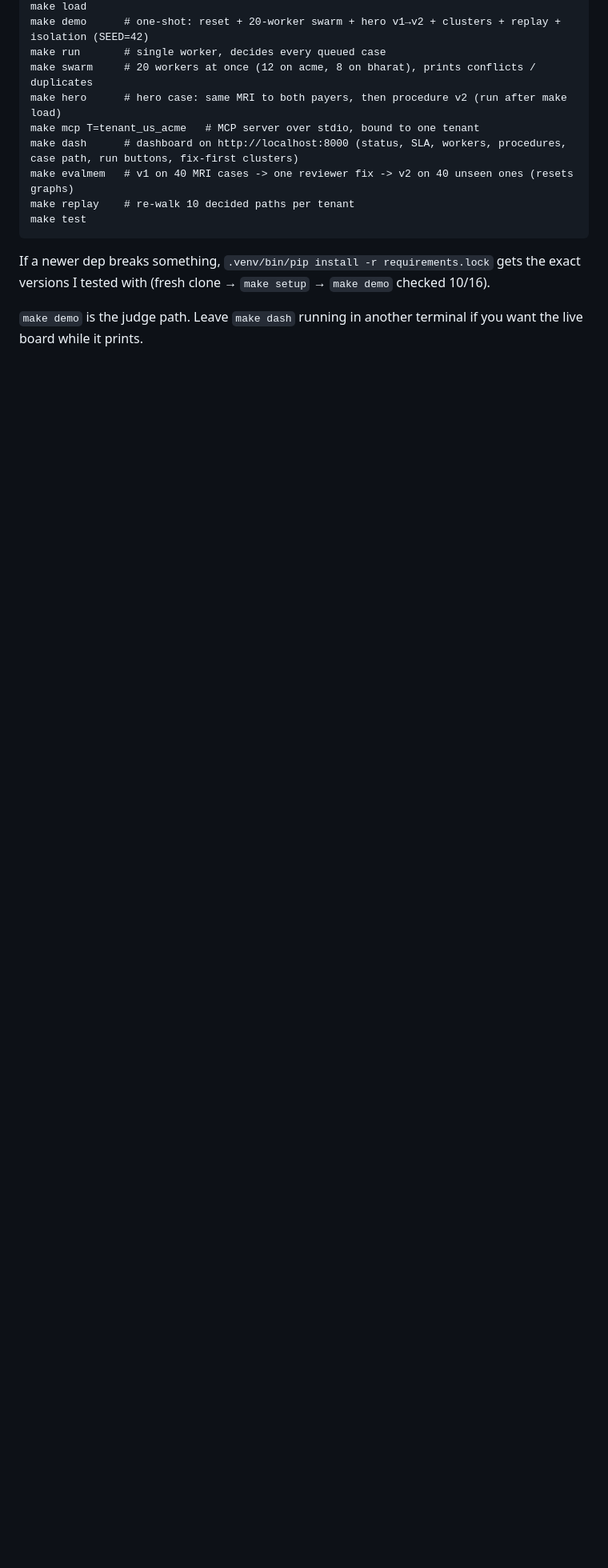
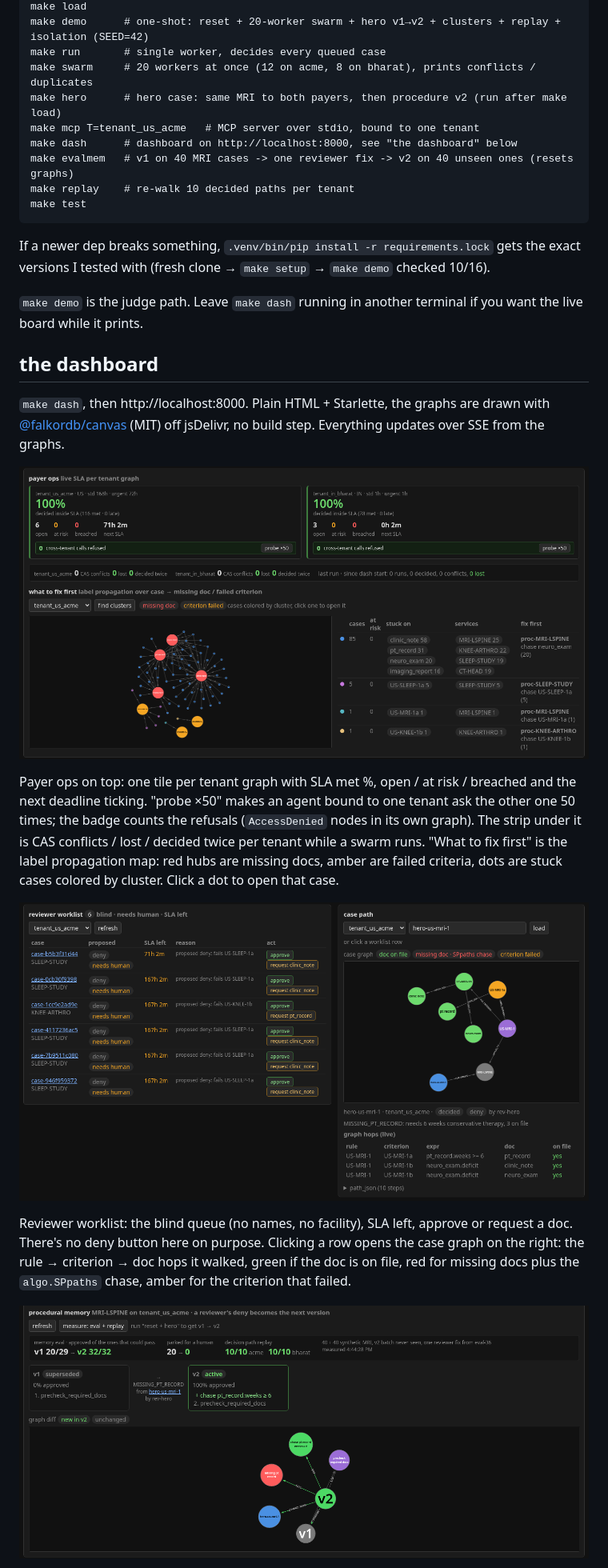
Before and after one commit to cyh7789/passthru, a Markdown page: README.md, the part around one of its changes. Shown at 80% size. GitHub-like rendering; pictures changed too: docs/dash-ops.png (added), docs/dash-proc.png (added), docs/dash-review.png (added); blank space fills up the shorter version.

Commit message:
readme: dashboard section with 3 screenshots, how to click through it for a demo

```diff
--- a/README.md
+++ b/README.md
@@ -22,7 +22,7 @@ make run       # single worker, decides every queued case
 make swarm     # 20 workers at once (12 on acme, 8 on bharat), prints conflicts / duplicates
 make hero      # hero case: same MRI to both payers, then procedure v2 (run after make load)
 make mcp T=tenant_us_acme   # MCP server over stdio, bound to one tenant
-make dash      # dashboard on http://localhost:8000 (status, SLA, workers, procedures, case path, run buttons, fix-first clusters)
+make dash      # dashboard on http://localhost:8000, see "the dashboard" below
 make evalmem   # v1 on 40 MRI cases -> one reviewer fix -> v2 on 40 unseen ones (resets graphs)
 make replay    # re-walk 10 decided paths per tenant
 make test
@@ -31,3 +31,18 @@ make test
 If a newer dep breaks something, `.venv/bin/pip install -r requirements.lock` gets the exact versions I tested with (fresh clone → `make setup` → `make demo` checked 10/16).
 
 `make demo` is the judge path. Leave `make dash` running in another terminal if you want the live board while it prints.
+
+## the dashboard
+
+`make dash`, then http://localhost:8000. Plain HTML + Starlette, the graphs are drawn with [@falkordb/canvas](https://www.npmjs.com/package/@falkordb/canvas) (MIT) off jsDelivr, no build step. Everything updates over SSE from the graphs.
+
+![payer ops](docs/dash-ops.png)
+
+Payer ops on top: one tile per tenant graph with SLA met %, open / at risk / breached and the next deadline ticking. "probe ×50" makes an agent bound to one tenant ask the other one 50 times; the badge counts the refusals (`AccessDenied` nodes in its own graph). The strip under it is CAS conflicts / lost / decided twice per tenant while a swarm runs. "What to fix first" is the label propagation map: red hubs are missing docs, amber are failed criteria, dots are stuck cases colored by cluster. Click a dot to open that case.
+
+![reviewer worklist and case graph](docs/dash-review.png)
+
+Reviewer worklist: the blind queue (no names, no facility), SLA left, approve or request a doc. There's no deny button here on purpose. Clicking a row opens the case graph on the right: the rule → criterion → doc hops it walked, green if the doc is on file, red for missing docs plus the `algo.SPpaths` chase, amber for the criterion that failed.
+
+![procedural memory](docs/dash-proc.png)
+
```
Also changed, not shown: other parts of README.md (+4 -1 lines).
